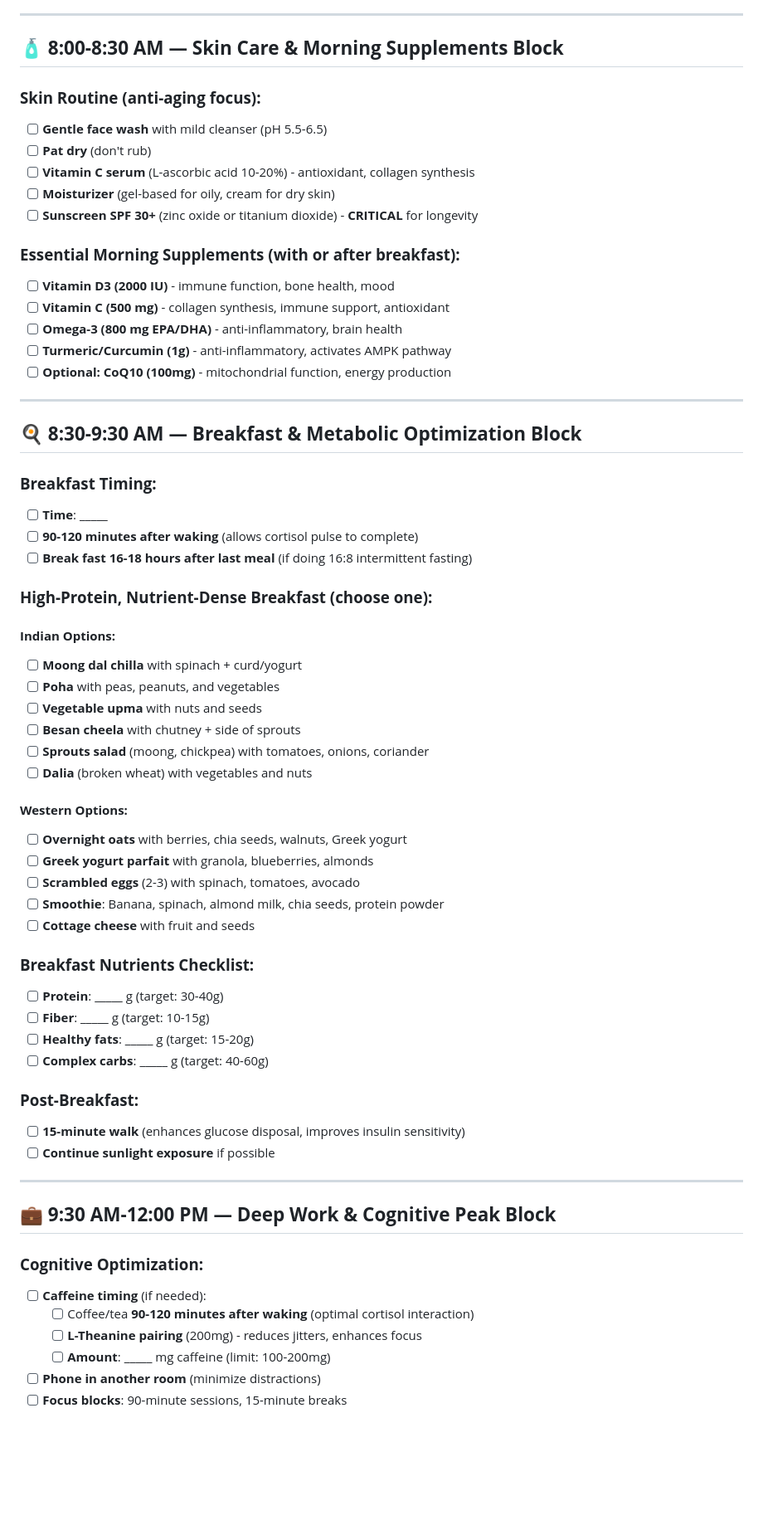
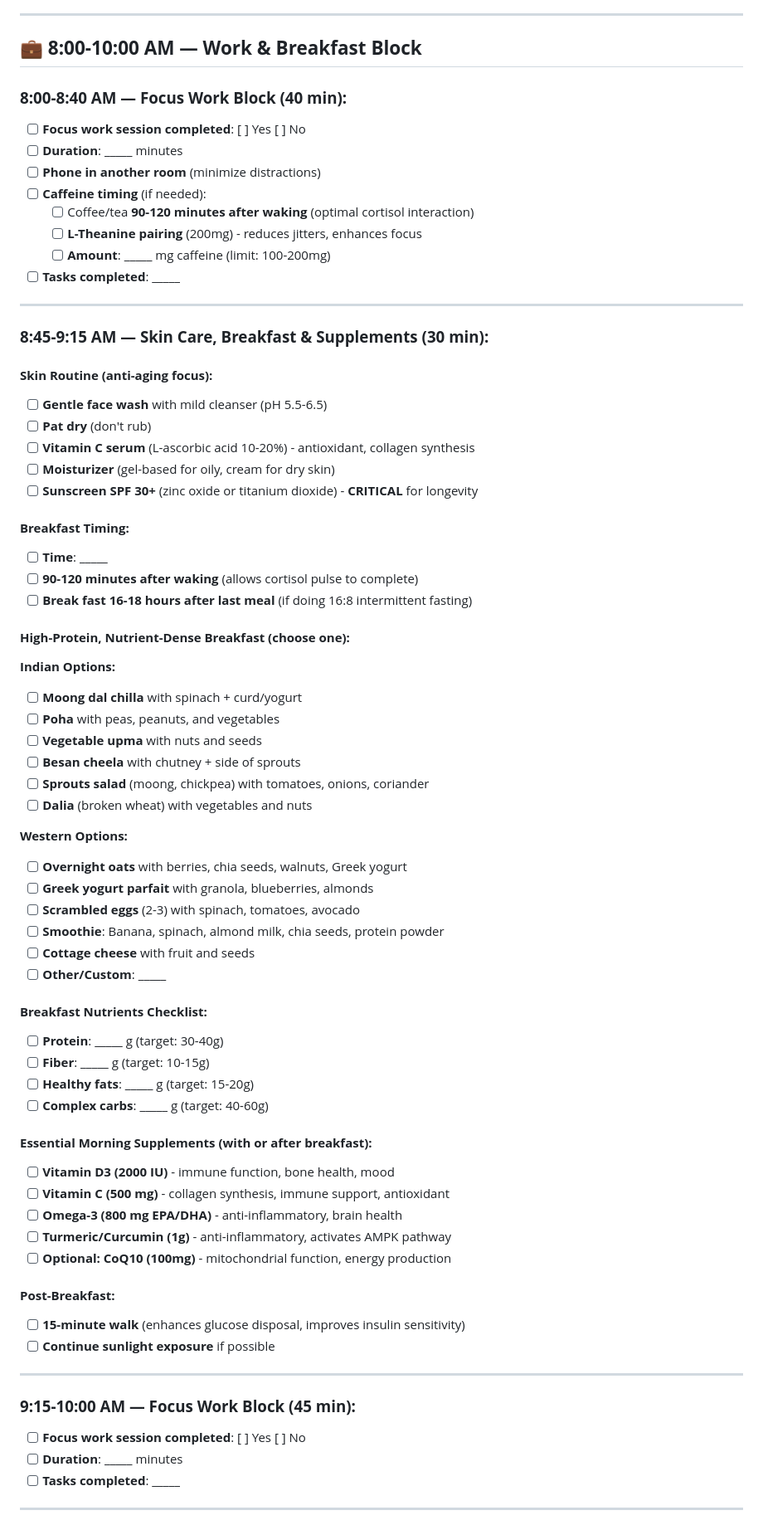
Before and after one commit to singh-vikas/Daily-Longevity-Tracker, a Markdown page: markdown-tracker/Daily_Tracker_Template.md, the part around the change printed below. Shown: that part at 83% size. Drawn GitHub-style; blank space fills up the shorter version.

Commit message:
Reorganize 8-12 AM time blocks: 8-10 AM work & breakfast block, 10-12 PM deep work block with structured focus sessions

```diff
--- a/markdown-tracker/Daily_Tracker_Template.md
+++ b/markdown-tracker/Daily_Tracker_Template.md
@@ -87,34 +87,37 @@
 
 ---
 
-## 🧴 **8:00-8:30 AM — Skin Care & Morning Supplements Block**
+## 💼 **8:00-10:00 AM — Work & Breakfast Block**
 
-### **Skin Routine (anti-aging focus):**
+### **8:00-8:40 AM — Focus Work Block (40 min):**
+- [ ] **Focus work session completed**: [ ] Yes [ ] No
+- [ ] **Duration**: _____ minutes
+- [ ] **Phone in another room** (minimize distractions)
+- [ ] **Caffeine timing** (if needed):
+  - [ ] Coffee/tea **90-120 minutes after waking** (optimal cortisol interaction)
+  - [ ] **L-Theanine pairing** (200mg) - reduces jitters, enhances focus
+  - [ ] **Amount**: _____ mg caffeine (limit: 100-200mg)
+- [ ] **Tasks completed**: _____
+
+---
+
+### **8:45-9:15 AM — Skin Care, Breakfast & Supplements (30 min):**
+
+#### **Skin Routine (anti-aging focus):**
 - [ ] **Gentle face wash** with mild cleanser (pH 5.5-6.5)
 - [ ] **Pat dry** (don't rub)
 - [ ] **Vitamin C serum** (L-ascorbic acid 10-20%) - antioxidant, collagen synthesis
 - [ ] **Moisturizer** (gel-based for oily, cream for dry skin)
 - [ ] **Sunscreen SPF 30+** (zinc oxide or titanium dioxide) - **CRITICAL** for longevity
 
-### **Essential Morning Supplements (with or after breakfast):**
-- [ ] **Vitamin D3 (2000 IU)** - immune function, bone health, mood
-- [ ] **Vitamin C (500 mg)** - collagen synthesis, immune support, antioxidant
-- [ ] **Omega-3 (800 mg EPA/DHA)** - anti-inflammatory, brain health
-- [ ] **Turmeric/Curcumin (1g)** - anti-inflammatory, activates AMPK pathway
-- [ ] **Optional: CoQ10 (100mg)** - mitochondrial function, energy production
-
----
-
-## 🍳 **8:30-9:30 AM — Breakfast & Metabolic Optimization Block**
-
-### **Breakfast Timing:**
+#### **Breakfast Timing:**
 - [ ] **Time**: _____
 - [ ] **90-120 minutes after waking** (allows cortisol pulse to complete)
 - [ ] **Break fast 16-18 hours after last meal** (if doing 16:8 intermittent fasting)
 
-### **High-Protein, Nutrient-Dense Breakfast (choose one):**
+#### **High-Protein, Nutrient-Dense Breakfast (choose one):**
 
-#### **Indian Options:**
+**Indian Options:**
 - [ ] **Moong dal chilla** with spinach + curd/yogurt
 - [ ] **Poha** with peas, peanuts, and vegetables
 - [ ] **Vegetable upma** with nuts and seeds
@@ -122,32 +125,37 @@
 - [ ] **Sprouts salad** (moong, chickpea) with tomatoes, onions, coriander
 - [ ] **Dalia** (broken wheat) with vegetables and nuts
 
-#### **Western Options:**
+**Western Options:**
 - [ ] **Overnight oats** with berries, chia seeds, walnuts, Greek yogurt
 - [ ] **Greek yogurt parfait** with granola, blueberries, almonds
 - [ ] **Scrambled eggs** (2-3) with spinach, tomatoes, avocado
 - [ ] **Smoothie**: Banana, spinach, almond milk, chia seeds, protein powder
 - [ ] **Cottage cheese** with fruit and seeds
+- [ ] **Other/Custom**: _____
 
-### **Breakfast Nutrients Checklist:**
+#### **Breakfast Nutrients Checklist:**
 - [ ] **Protein**: _____ g (target: 30-40g)
 - [ ] **Fiber**: _____ g (target: 10-15g)
 - [ ] **Healthy fats**: _____ g (target: 15-20g)
 - [ ] **Complex carbs**: _____ g (target: 40-60g)
 
-### **Post-Breakfast:**
+#### **Essential Morning Supplements (with or after breakfast):**
+- [ ] **Vitamin D3 (2000 IU)** - immune function, bone health, mood
+- [ ] **Vitamin C (500 mg)** - collagen synthesis, immune support, antioxidant
+- [ ] **Omega-3 (800 mg EPA/DHA)** - anti-inflammatory, brain health
+- [ ] **Turmeric/Curcumin (1g)** - anti-inflammatory, activates AMPK pathway
+- [ ] **Optional: CoQ10 (100mg)** - mitochondrial function, energy production
+
+#### **Post-Breakfast:**
 - [ ] **15-minute walk** (enhances glucose disposal, improves insulin sensitivity)
 - [ ] **Continue sunlight exposure** if possible
 
 ---
 
-## 💼 **9:30 AM-12:00 PM — Deep Work & Cognitive Peak Block**
+### **9:15-10:00 AM — Focus Work Block (45 min):**
+- [ ] **Focus work session completed**: [ ] Yes [ ] No
+- [ ] **Duration**: _____ minutes
+- [ ] **Tasks completed**: _____
 
-### **Cognitive Optimization:**
-- [ ] **Caffeine timing** (if needed):
-  - [ ] Coffee/tea **90-120 minutes after waking** (optimal cortisol interaction)
-  - [ ] **L-Theanine pairing** (200mg) - reduces jitters, enhances focus
-  - [ ] **Amount**: _____ mg caffeine (limit: 100-200mg)
-- [ ] **Phone in another room** (minimize distractions)
-- [ ] **Focus blocks**: 90-minute sessions, 15-minute breaks
+---
 
```
Also changed, not shown: other parts of markdown-tracker/Daily_Tracker_Template.md (+17 -7 lines).
